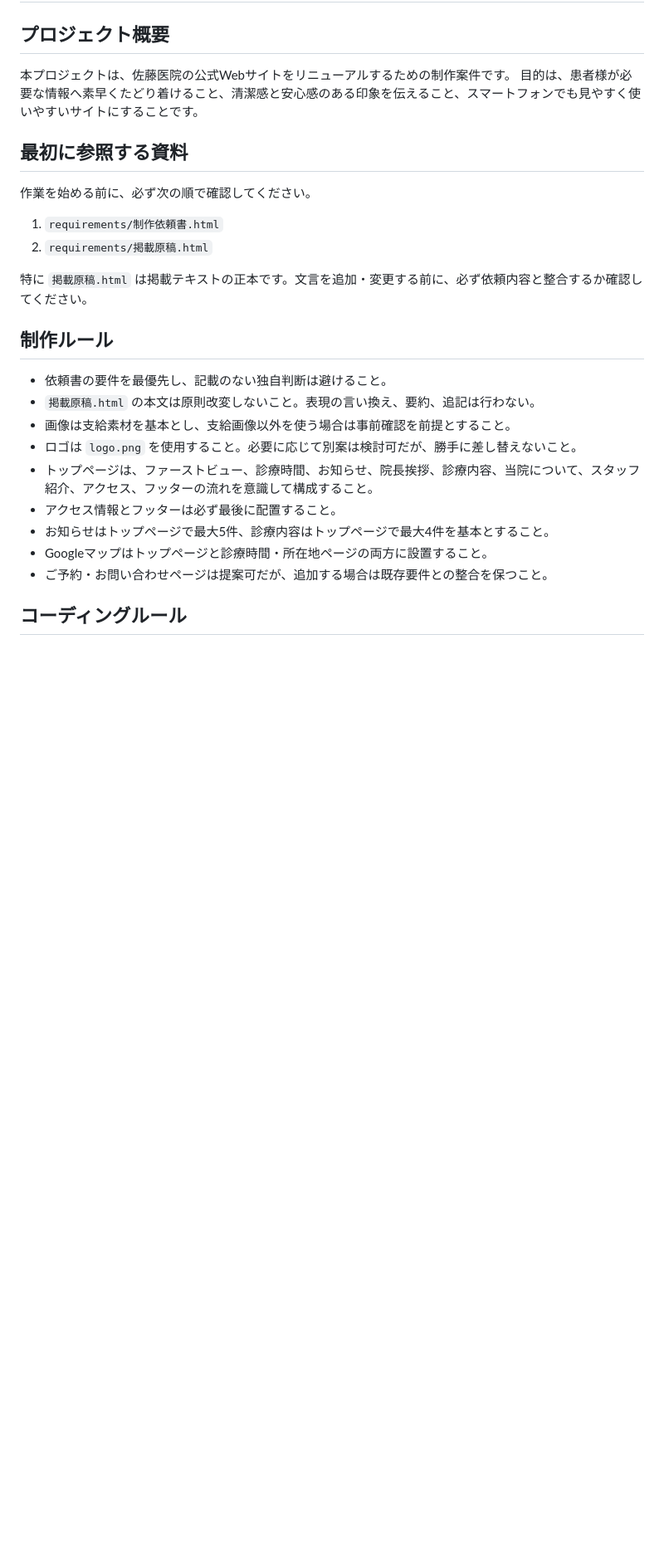
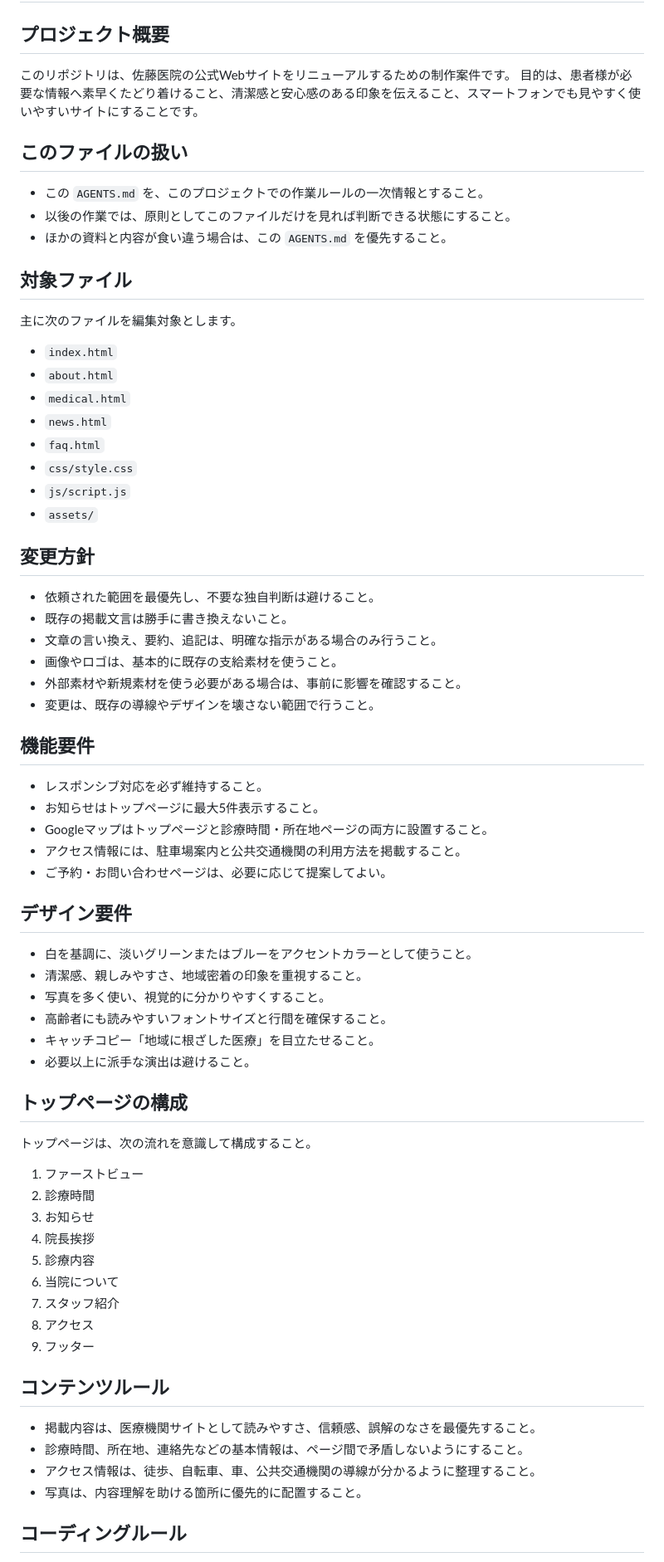
Before and after one commit to tonchiw3-tech/sato-clinic_washizu, a Markdown page: AGENTS.md, the part around one of its changes. Shown at 83% size. Drawn GitHub-style; blank space fills up the shorter version.

Commit message:
AGENTS.md完成形

```diff
--- a/AGENTS.md
+++ b/AGENTS.md
@@ -1,26 +1,65 @@
 # AGENTS.md
 
 ## プロジェクト概要
-本プロジェクトは、佐藤医院の公式Webサイトをリニューアルするための制作案件です。
+このリポジトリは、佐藤医院の公式Webサイトをリニューアルするための制作案件です。
 目的は、患者様が必要な情報へ素早くたどり着けること、清潔感と安心感のある印象を伝えること、スマートフォンでも見やすく使いやすいサイトにすることです。
 
-## 最初に参照する資料
-作業を始める前に、必ず次の順で確認してください。
-1. `requirements/制作依頼書.html`
-2. `requirements/掲載原稿.html`
+## このファイルの扱い
+- この `AGENTS.md` を、このプロジェクトでの作業ルールの一次情報とすること。
+- 以後の作業では、原則としてこのファイルだけを見れば判断できる状態にすること。
+- ほかの資料と内容が食い違う場合は、この `AGENTS.md` を優先すること。
 
-特に `掲載原稿.html` は掲載テキストの正本です。文言を追加・変更する前に、必ず依頼内容と整合するか確認してください。
+## 対象ファイル
+主に次のファイルを編集対象とします。
+- `index.html`
+- `about.html`
+- `medical.html`
+- `news.html`
+- `faq.html`
+- `css/style.css`
+- `js/script.js`
+- `assets/`
 
-## 制作ルール
-- 依頼書の要件を最優先し、記載のない独自判断は避けること。
-- `掲載原稿.html` の本文は原則改変しないこと。表現の言い換え、要約、追記は行わない。
-- 画像は支給素材を基本とし、支給画像以外を使う場合は事前確認を前提とすること。
-- ロゴは `logo.png` を使用すること。必要に応じて別案は検討可だが、勝手に差し替えないこと。
-- トップページは、ファーストビュー、診療時間、お知らせ、院長挨拶、診療内容、当院について、スタッフ紹介、アクセス、フッターの流れを意識して構成すること。
-- アクセス情報とフッターは必ず最後に配置すること。
-- お知らせはトップページで最大5件、診療内容はトップページで最大4件を基本とすること。
+## 変更方針
+- 依頼された範囲を最優先し、不要な独自判断は避けること。
+- 既存の掲載文言は勝手に書き換えないこと。
+- 文章の言い換え、要約、追記は、明確な指示がある場合のみ行うこと。
+- 画像やロゴは、基本的に既存の支給素材を使うこと。
+- 外部素材や新規素材を使う必要がある場合は、事前に影響を確認すること。
+- 変更は、既存の導線やデザインを壊さない範囲で行うこと。
+
+## 機能要件
+- レスポンシブ対応を必ず維持すること。
+- お知らせはトップページに最大5件表示すること。
 - Googleマップはトップページと診療時間・所在地ページの両方に設置すること。
-- ご予約・お問い合わせページは提案可だが、追加する場合は既存要件との整合を保つこと。
+- アクセス情報には、駐車場案内と公共交通機関の利用方法を掲載すること。
+- ご予約・お問い合わせページは、必要に応じて提案してよい。
+
+## デザイン要件
+- 白を基調に、淡いグリーンまたはブルーをアクセントカラーとして使うこと。
+- 清潔感、親しみやすさ、地域密着の印象を重視すること。
+- 写真を多く使い、視覚的に分かりやすくすること。
+- 高齢者にも読みやすいフォントサイズと行間を確保すること。
+- キャッチコピー「地域に根ざした医療」を目立たせること。
+- 必要以上に派手な演出は避けること。
+
+## トップページの構成
+トップページは、次の流れを意識して構成すること。
+1. ファーストビュー
+2. 診療時間
+3. お知らせ
+4. 院長挨拶
+5. 診療内容
+6. 当院について
+7. スタッフ紹介
+8. アクセス
+9. フッター
+
+## コンテンツルール
+- 掲載内容は、医療機関サイトとして読みやすさ、信頼感、誤解のなさを最優先すること。
+- 診療時間、所在地、連絡先などの基本情報は、ページ間で矛盾しないようにすること。
+- アクセス情報は、徒歩、自転車、車、公共交通機関の導線が分かるように整理すること。
+- 写真は、内容理解を助ける箇所に優先的に配置すること。
 
 ## コーディングルール
 - HTML は意味の通る構造を優先し、見出し階層やランドマークを崩さないこと。
```
Also changed, not shown: other parts of AGENTS.md (+13 -15 lines).
